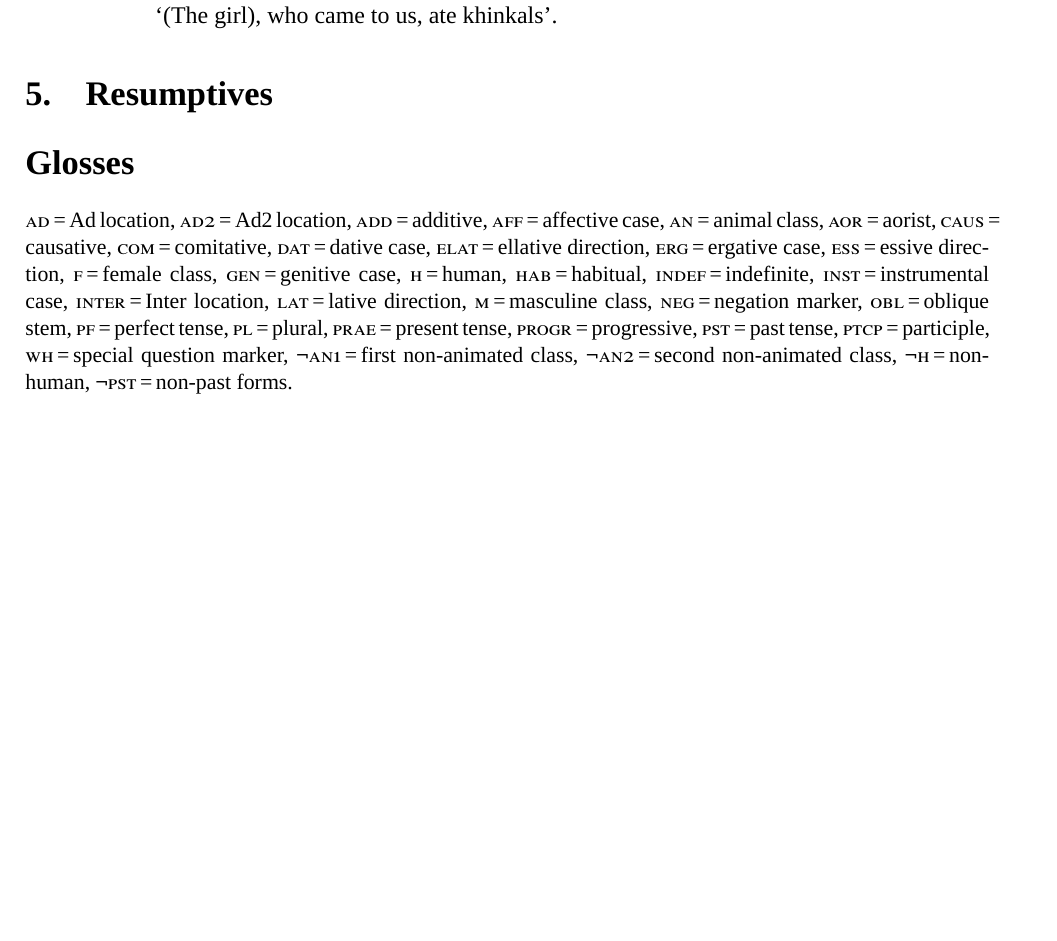
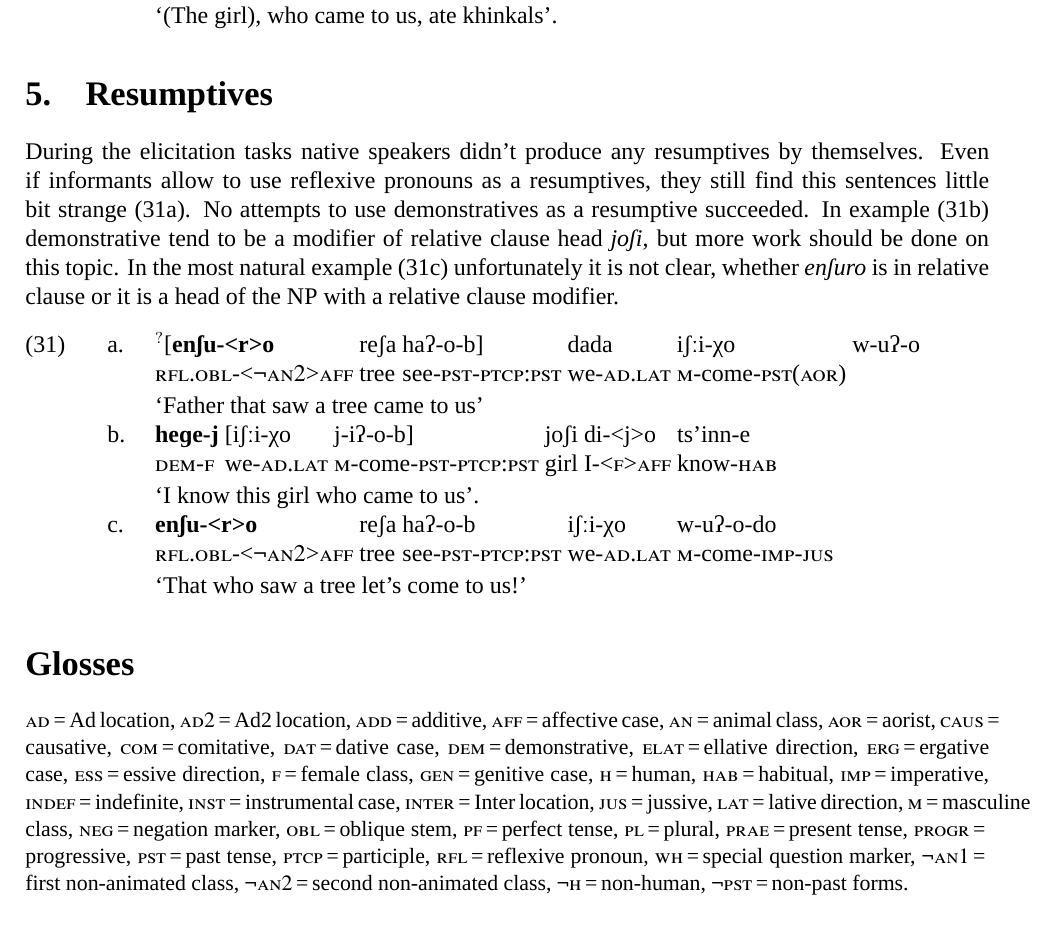
Before and after one commit to agricolamz/2018_Andi_relative_clause, a LaTeX document (main.tex, which reads config/glosses.tex): part of page 8 of 8, cut so that both start at the same text, the shorter picture padded with empty space. Compiled offline with XeLaTeX; a missing font is replaced by an installed copy or a similar font.

Commit message:
add some results

```diff
--- a/config/glosses.tex
+++ b/config/glosses.tex
@@ -15,9 +15,11 @@
 \newleipzig{Gen}{gen}{genitive case}
 \newleipzig{H}{h}{human}
 \newleipzig{Hab}{hab}{habitual}
+\newleipzig{Imp}{imp}{imperative}
 \newleipzig{Inst}{inst}{instrumental case}
 \newleipzig{Indef}{indef}{indefinite}
 \newleipzig{Inter}{inter}{Inter location}
+\newleipzig{Jus}{jus}{jussive}
 \newleipzig{Lat}{lat}{lative direction}
 \newleipzig{M}{m}{masculine class}
 \newleipzig{Nanf}{¬an1}{first non-animated class}
@@ -32,4 +34,5 @@
 \newleipzig{Prog}{progr}{progressive}
 \newleipzig{Pst}{pst}{past tense}
 \newleipzig{Ptcp}{ptcp}{participle}
+\newleipzig{Rfl}{rfl}{reflexive pronoun}
 \newleipzig{Wh}{wh}{special question marker}
--- a/main.tex
+++ b/main.tex
@@ -337,7 +337,18 @@ There are several categories that could be expressed on participle:
 			\glt `(The girl), who came to us, ate khinkals'.
 
 \section{Resumptives}
+During the elicitation tasks native speakers didn't produce any resumptives by themselves. Even if informants allow to use reflexive pronouns as a resumptives, they still find this sentences little bit strange (\ref{rfl-resumptive}). No attempts to use demonstratives as a resumptive succeeded. In example (\ref{dem-resumptive}) demonstrative tend to be a modifier of relative clause head \textit{joʃi}, but more work should be done on this topic. In the most natural example (\ref{resumptive?}) unfortunately it is not clear, whether \textit{enʃuro} is in relative clause or it is a head of the NP with a relative clause modifier.
 
+\ex.
+	\ag. $^?$[\textbf{enʃu-<r>o} reʃa haʔ-o-b] dada iʃːi-χo w-uʔ-o\\
+		{\Rfl.\Obl-<\Nans>\Aff} tree {see-\Pst-\Ptcp:\Pst} {we-\Add.\Lat} {\M-come-\Pst(\Aor)}\\
+		\glt `Father that saw a tree came to us' \label{rfl-resumptive}
+	\bg. \textbf{heɡe-j} [iʃːi-χo j-iʔ-o-b] joʃi di-<j>o ts'inn-e\\
+		{\Dem-\F} {we-\Add.\Lat} {\M-come-\Pst-\Ptcp:\Pst} girl {I-<\F>\Aff} {know-\Hab}\\
+		\glt `I know this girl who came to us'. \label{dem-resumptive}
+	\bg. \textbf{enʃu-<r>o} reʃa haʔ-o-b iʃːi-χo w-uʔ-o-do\\
+		{\Rfl.\Obl-<\Nans>\Aff} tree {see-\Pst-\Ptcp:\Pst} {we-\Add.\Lat} {\M-come-\Imp-\Jus}\\
+		\glt `That who saw a tree let's come to us!' \label{resumptive?}
 
 \section*{Glosses}
 \small
```
Also changed, not shown: config/type-dictionary.csv (deleted, +0 -14 lines), main.pdf.
